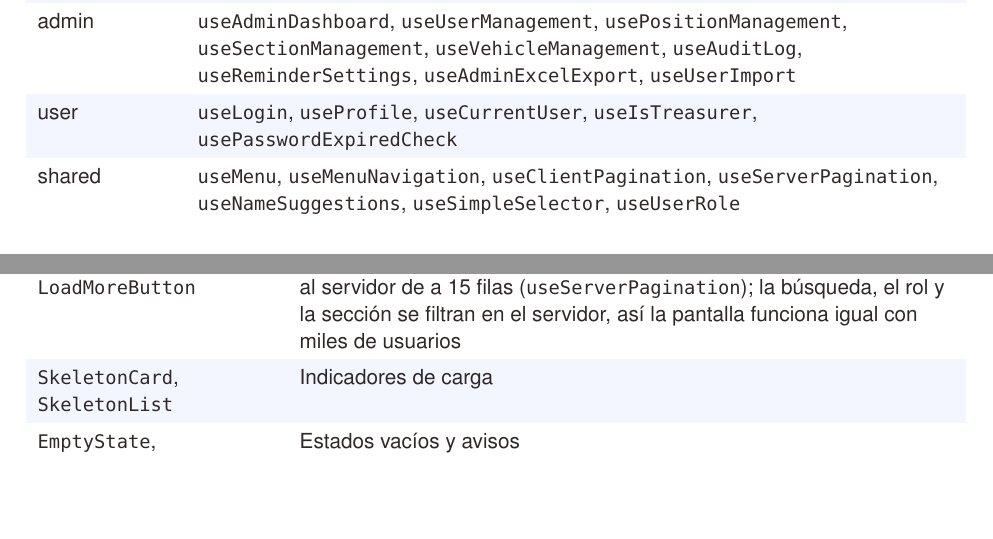
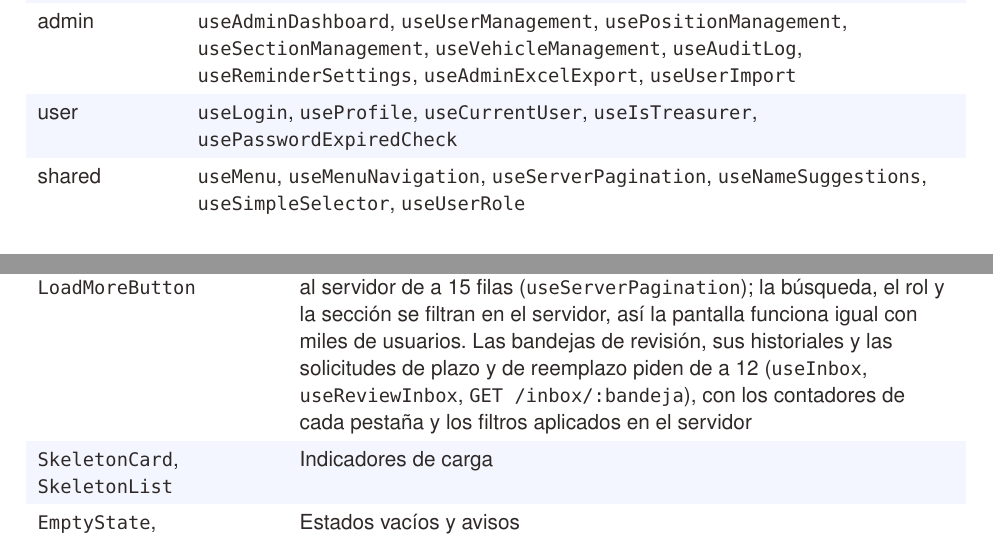
Before and after one commit to mateomerino14/SCV-Frontend, a LaTeX document (documents/latex/Manual_Tecnico_Frontend.tex): two parts of pages 12 and 13 of 26, joined at a grey line, cut so that both start at the same text, the shorter picture padded with empty space. Compiled offline with pdfLaTeX.

Commit message:
docs: Documenta las bandejas paginadas en el servidor

```diff
--- a/documents/latex/Manual_Tecnico_Frontend.tex
+++ b/documents/latex/Manual_Tecnico_Frontend.tex
@@ -452,7 +452,7 @@ expense & \code{useRegisterExpense}, \code{useEditExpense}, \code{useUploadInvoi
 \rowcolor{maxamFondo} approval & Uno por bandeja y por detalle de cada revisor (\code{useSupervisorPendingTrips}, \code{useApproverReviews}, \code{useTreasurerReviews}, \code{useReviewerReviews}, \ldots), más \code{useDeadlineAuthorization}, \code{useSubstitutionRequest} y sus pares del revisor; \code{useStatementsExport} para exportar planillas en grupo \\
 admin & \code{useAdminDashboard}, \code{useUserManagement}, \code{usePositionManagement}, \code{useSectionManagement}, \code{useVehicleManagement}, \code{useAuditLog}, \code{useReminderSettings}, \code{useAdminExcelExport}, \code{useUserImport} \\
 \rowcolor{maxamFondo} user & \code{useLogin}, \code{useProfile}, \code{useCurrentUser}, \code{useIsTreasurer}, \code{usePasswordExpiredCheck} \\
-shared & \code{useMenu}, \code{useMenuNavigation}, \code{useClientPagination}, \code{useServerPagination}, \code{useNameSuggestions}, \code{useSimpleSelector}, \code{useUserRole} \\
+shared & \code{useMenu}, \code{useMenuNavigation}, \code{useServerPagination}, \code{useNameSuggestions}, \code{useSimpleSelector}, \code{useUserRole} \\
 \end{xltabular}
 
 Ejemplo de hook con validación previa y ventana de aviso, tomado de la finalización de un viaje:
@@ -486,7 +486,7 @@ const handleRequestSubmitReview = () => {
 \rowcolor{maxamFondo} \code{ModalIconHeader} & Ícono en círculo blanco de las ventanas \\
 \code{InputField}, \code{PasswordField}, \code{FormField}, \code{LimitedTextarea} & Campos de formulario \\
 \rowcolor{maxamFondo} \code{EmployeeDropdown}, \code{SectionDropdown}, \code{InlineDropdown} & Selectores (el vehículo del viaje se busca con \code{SearchableSelector} por placa o descripción); con \code{asField} el disparador tiene el mismo borde, alto e ícono que \code{InputField}. Todas las listas se abren siempre hacia abajo: si no hay espacio, la pantalla se desplaza para dejar el campo más arriba y la lista se acorta para no salirse (\code{utils/dropdownSpace.js}) \\
-\code{ListCount}, \code{LoadMoreButton} & ``Mostrando X de Y'' y paginación. Usuarios, Cargos y Secciones piden al servidor de a 15 filas (\code{useServerPagination}); la búsqueda, el rol y la sección se filtran en el servidor, así la pantalla funciona igual con miles de usuarios \\
+\code{ListCount}, \code{LoadMoreButton} & ``Mostrando X de Y'' y paginación. Usuarios, Cargos y Secciones piden al servidor de a 15 filas (\code{useServerPagination}); la búsqueda, el rol y la sección se filtran en el servidor, así la pantalla funciona igual con miles de usuarios. Las bandejas de revisión, sus historiales y las solicitudes de plazo y de reemplazo piden de a 12 (\code{useInbox}, \code{useReviewInbox}, \code{GET /inbox/:bandeja}), con los contadores de cada pestaña y los filtros aplicados en el servidor \\
 \rowcolor{maxamFondo} \code{SkeletonCard}, \code{SkeletonList} & Indicadores de carga \\
 \code{EmptyState}, \code{InlineAlert}, \code{SuccessModal} & Estados vacíos y avisos \\
 \rowcolor{maxamFondo} \code{SignaturePad}, \code{SignatureDialog} & Recuadro para dibujar la firma y ventana que firma con la firma guardada y la contraseña \\
```
Also changed, not shown: README.md, documents/Manual_Tecnico_Frontend.pdf, documents/Manual_tecnico_frontend___SCV.pdf.
